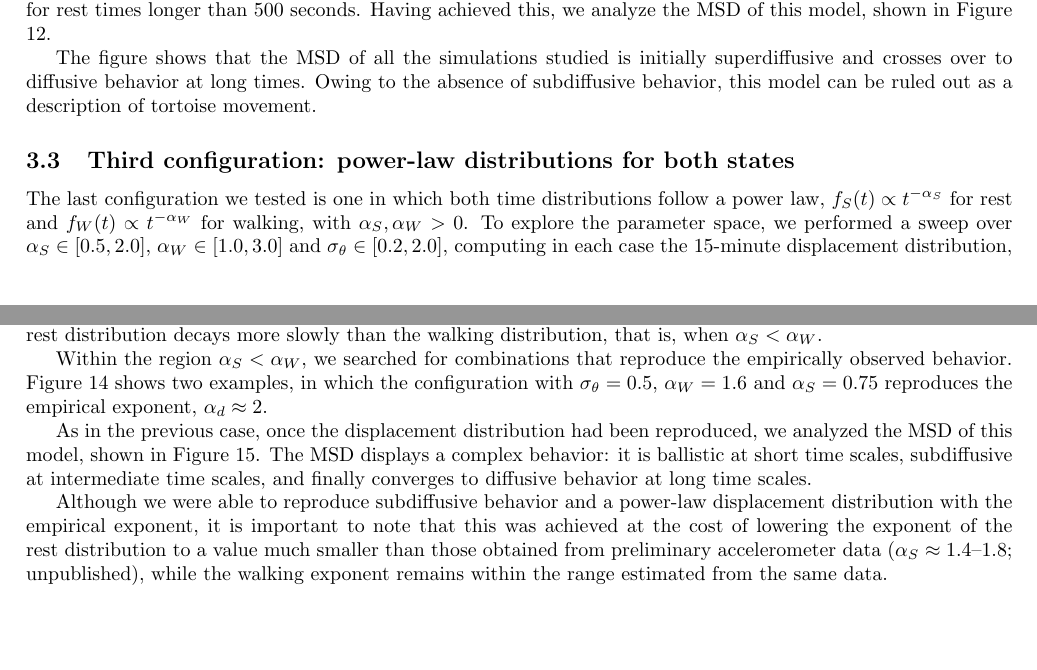
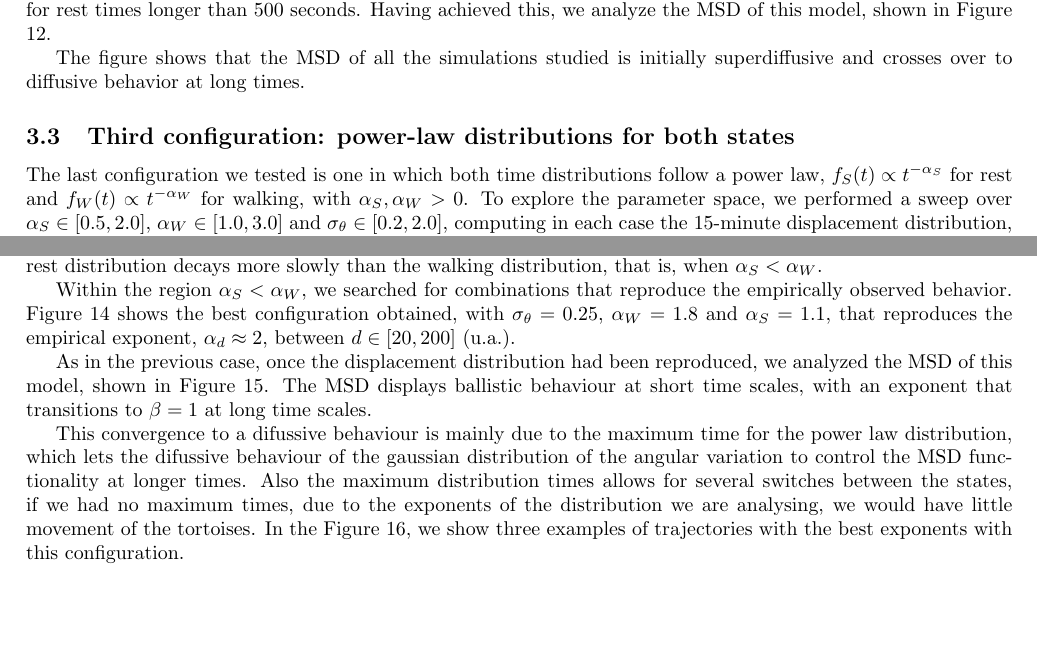
Before and after one commit to laneri/PaperTortoisesWalks, a LaTeX paper (TortoisesMovModel.tex): two parts of pages 8 and 9 of 12, joined at a grey line, cut so that both start at the same text, the shorter picture padded with empty space. Compiled offline with pdfLaTeX.

Commit message:
CAmbié los gráficos de Ley de Potencia y agregué las trayectorias

```diff
--- a/TortoisesMovModel.tex
+++ b/TortoisesMovModel.tex
@@ -373,7 +373,7 @@ analyze the MSD of this model, shown in Figure \ref{fig:MSD_cteS}.
 \end{figure}
 
 The figure shows that the MSD of all the simulations studied is initially superdiffusive and crosses over to diffusive behavior at long
-times. Owing to the absence of subdiffusive behavior, this model can be ruled out as a description of tortoise movement.
+times.
 
 
 \subsection{Third configuration: power-law distributions for both states}
@@ -394,5 +394,5 @@ $\alpha_S < \alpha_W$.
 \end{figure}
 
 Within the region $\alpha_S < \alpha_W$, we searched for combinations that reproduce the empirically observed behavior. Figure
-\ref{fig:DESPL_PL} shows two examples, in which the configuration with $\sigma_\theta = 0.5$, $\alpha_W = 1.6$ and $\alpha_S = 0.75$
-reproduces the empirical exponent, $\alpha_d \approx 2$.
+\ref{fig:DESPL_PL} shows the best configuration obtained, with $\sigma_\theta = 0.25$, $\alpha_W = 1.8$ and $\alpha_S = 1.1$,
+that reproduces the empirical exponent, $\alpha_d \approx 2$, between $d \in [20, 200] \text{ (u.a.)}$.
@@ -405,8 +406,7 @@ reproduces the empirical exponent, $\alpha_d \approx 2$.
 \end{figure}
 
 As in the previous case, once the displacement distribution had been reproduced, we analyzed the MSD of this model, shown in Figure
-\ref{fig:MSD_PL}. The MSD displays a complex behavior: it is ballistic at short time scales, subdiffusive at intermediate time scales, and
-finally converges to diffusive behavior at long time scales.
+\ref{fig:MSD_PL}. The MSD displays ballistic behaviour at short time scales, with an exponent that transitions to $\beta=1$ at long time scales.
 
 \begin{figure}[!h]
     \centering
@@ -415,8 +415,8 @@ finally converges to diffusive behavior at long time scales.
     \label{fig:MSD_PL}
 \end{figure}
 
-Although we were able to reproduce subdiffusive behavior and a power-law displacement distribution with the empirical exponent, it is
-important to note that this was achieved at the cost of lowering the exponent of the rest distribution to a value much smaller than those
-obtained from preliminary accelerometer data ($\alpha_S \approx 1.4$--$1.8$; unpublished), while the walking exponent remains within the
-range estimated from the same data.
+This convergence to a difussive behaviour is mainly due to the maximum time for the power law distribution, which lets the difussive behaviour of the gaussian
+distribution of the angular variation to control the MSD functionality at longer times. Also the maximum distribution times allows for several switches between the states,
+if we had no maximum times, due to the exponents of the distribution we are analysing, we would have little movement of the tortoises. In the Figure \ref{fig:Trajectories},
+we show three examples of trajectories with the best exponents with this configuration.
 
```
Also changed, not shown: Delta_distance_PL_Best.png, MSD_Power_Law.png, Trajectories.png (added), TortoisesMovModel.tex (17 more changed lines), 1 other file.
